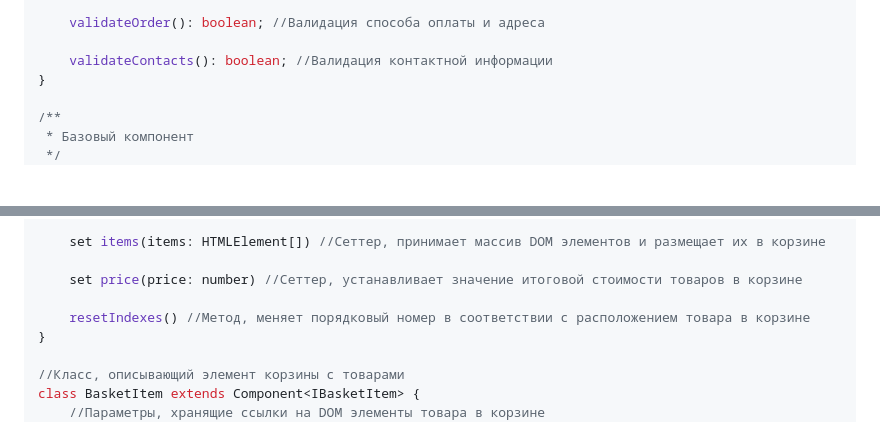
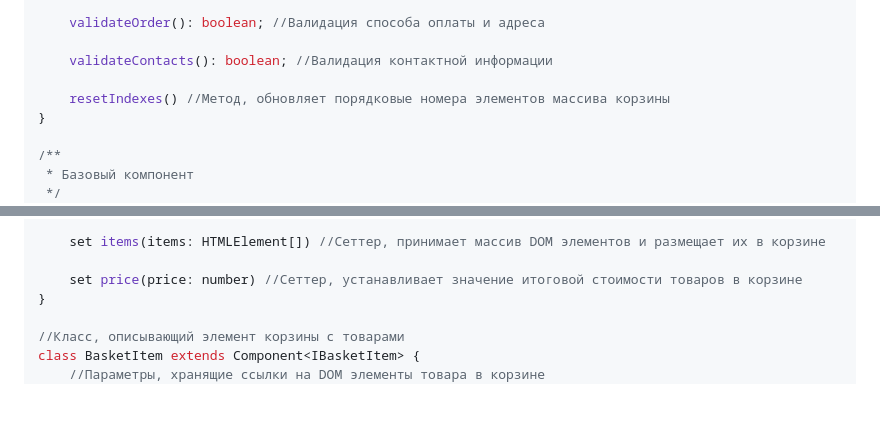
Before and after one commit to Sandman936/web-larek-frontend, a Markdown page: README.md, 2 parts joined by grey strips. Rendered like a GitHub page; blank space fills up the shorter version.

Commit message:
Доработка замечаний

```diff
--- a/README.md
+++ b/README.md
@@ -217,6 +217,8 @@ class AppState extends Model<IAppState> {
     validateOrder(): boolean; //Валидация способа оплаты и адреса
 
     validateContacts(): boolean; //Валидация контактной информации
+
+    resetIndexes() //Метод, обновляет порядковые номера элементов массива корзины
 }
 
 /**
@@ -263,8 +265,6 @@ class Basket extends Component<IBasketView> {
     set items(items: HTMLElement[]) //Сеттер, принимает массив DOM элементов и размещает их в корзине
 
     set price(price: number) //Сеттер, устанавливает значение итоговой стоимости товаров в корзине
-
-    resetIndexes() //Метод, меняет порядковый номер в соответствии с расположением товара в корзине
 }
 
 //Класс, описывающий элемент корзины с товарами
```
